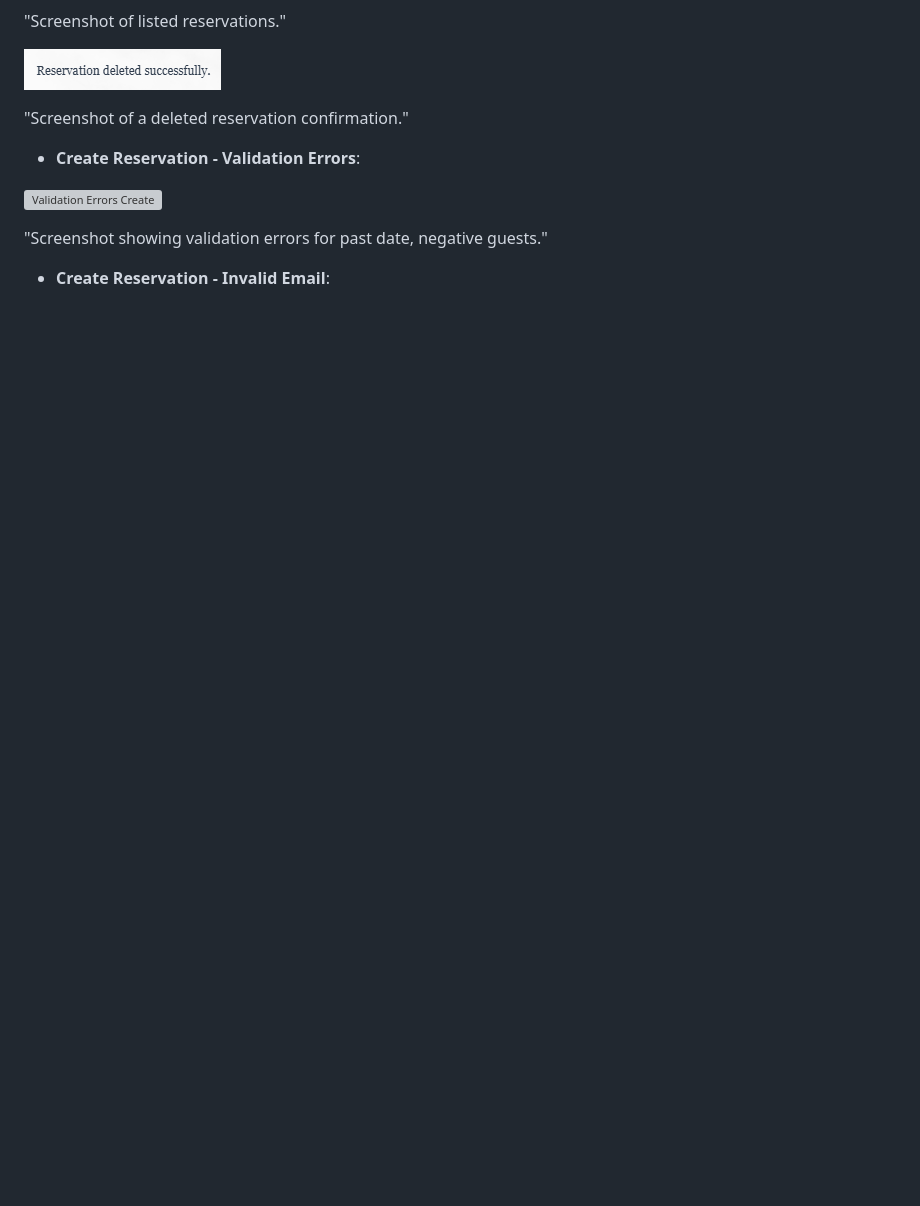
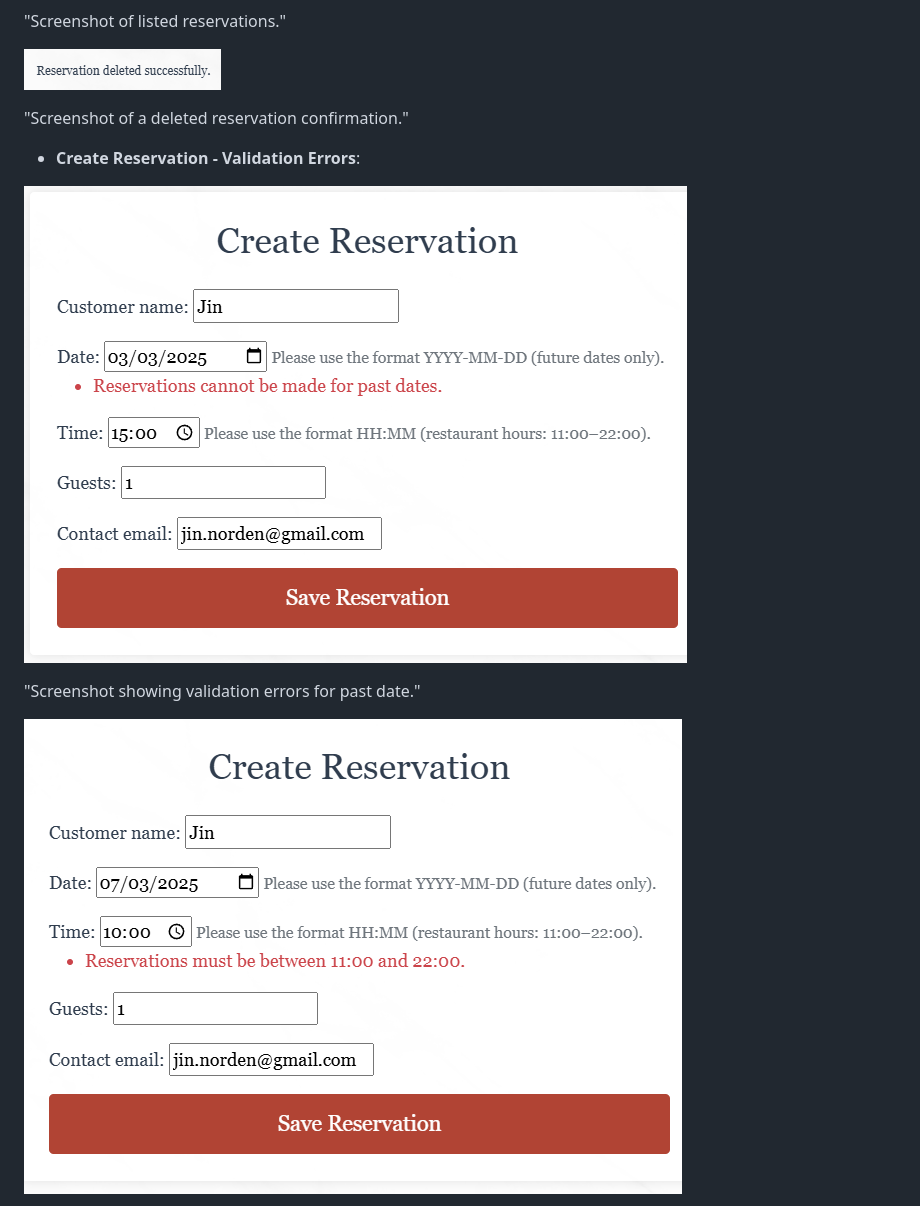
Before and after one commit to Malethrion/Restaurant-booking-system, a Markdown page: README.md, the part around the change printed below. Rendered like a GitHub page; pictures changed too: static/img/reservations_invalid_time.png (added), static/img/reservations_past_date.png (added); blank space fills up the shorter version; grey boxes are pictures that could not be loaded.

Commit message:
add images for validation errors in reservation. updated images for README.md

```diff
--- a/README.md
+++ b/README.md
@@ -178,9 +178,9 @@ The design prioritizes user experience (UX) with a clean, responsive layout usin
 
 - **Create Reservation - Validation Errors**:
 
-![Validation Errors Create](static/img/validation_errors_create.png)
+![Past Date](static/img/reservations_past_date.png)
 
-"Screenshot showing validation errors for past date, negative guests."
+"Screenshot showing validation errors for past date."
 
-- **Create Reservation - Invalid Email**:
+![Invalid Time](static/img/reservations_invalid_time.png)
 
```
Also changed, not shown: other parts of README.md (+7 -6 lines), static/img/reservations_invalid_email.png (added), static/img/reservations_negative_guests.png (added).
